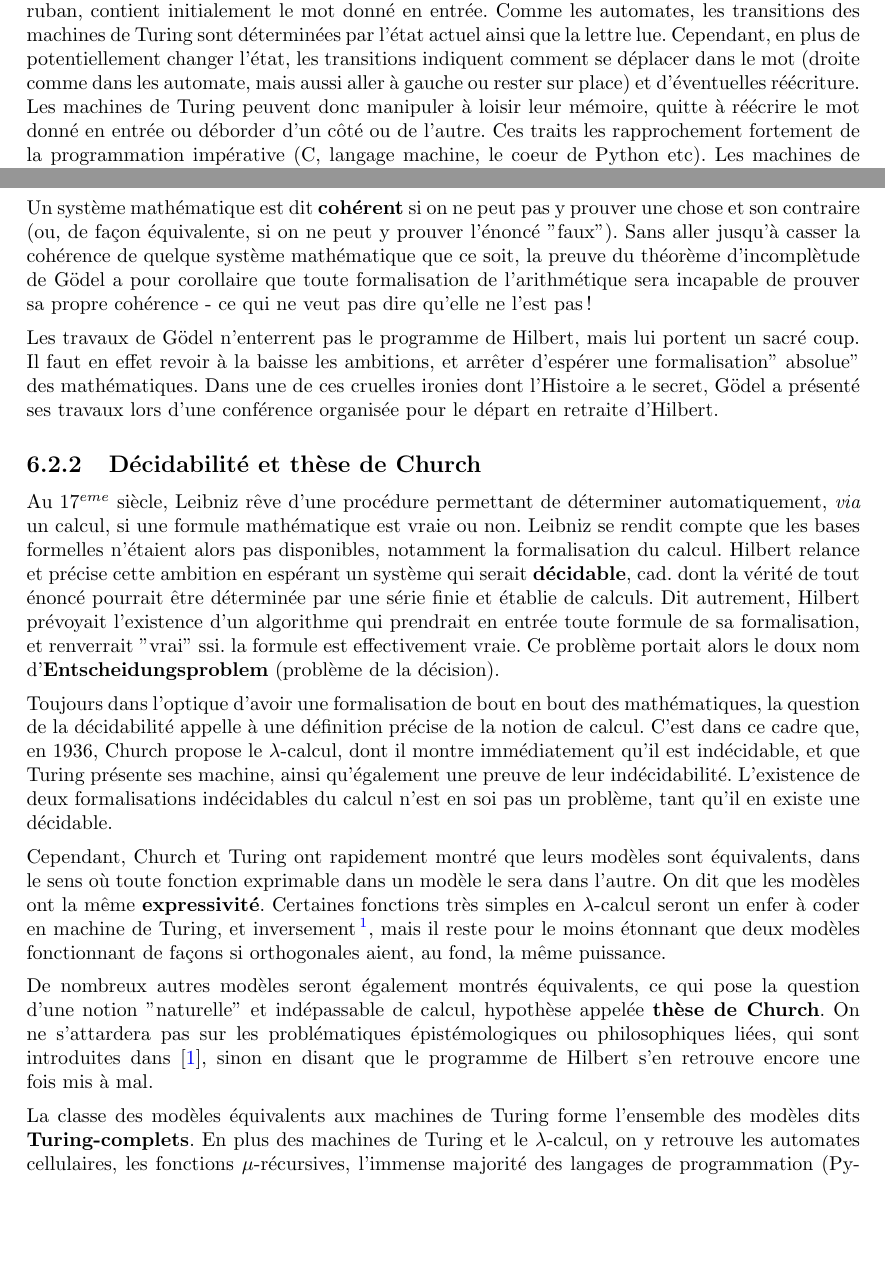
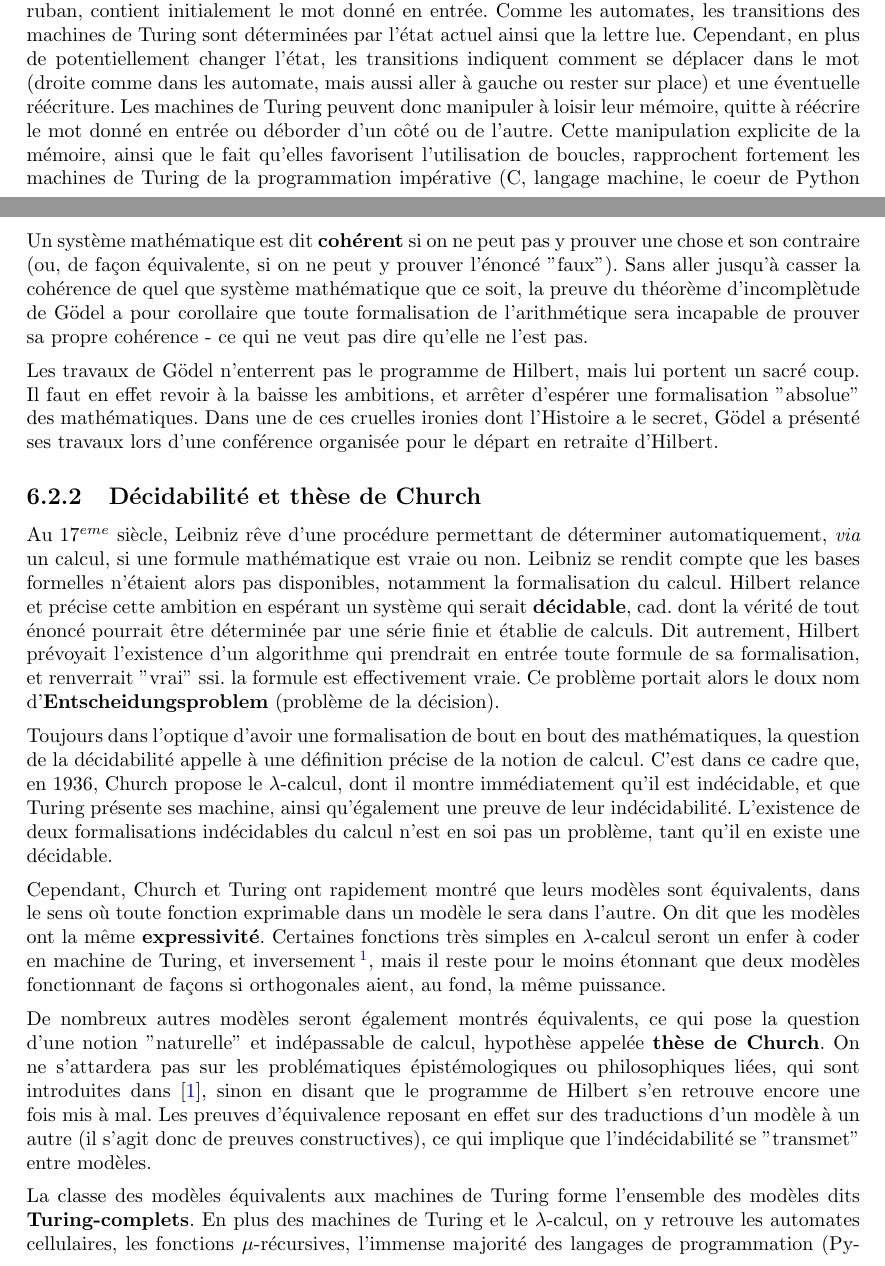
Before and after one commit to PLBegay/BFTAL_sym, a LaTeX document (poly/sources/poly.tex, which reads poly/sources/calcu.tex): two parts of pages 79 and 81 of 90, joined at a grey line, cut so that both start at the same text, the shorter picture padded with empty space. Compiled offline with pdfLaTeX.

Commit message:
Retouches calculabilité

```diff
--- a/poly/sources/calcu.tex
+++ b/poly/sources/calcu.tex
@@ -11,5 +11,5 @@ L'informatique a pour vocation automatiser ce qui peut l'être afin de faire ré
 
 D'un point de vue programmation, 2 principaux modèles historiques co-existent : les \textbf{machines de Turing} et le \textbf{$\lambda$-calcul}. Ces langages, qui remontent tout de même aux années 30, ne sont pas utilisables en pratique (\href{http://www.ens-lyon.fr/actualite/lecole/la-machine-de-turing-en-legos}{encore que}), mais posent les fondamentaux de ce qu'est un langage de programmation.
 
-\paragraph{Machines de Turing} Les machines de Turing disposent de la même notion d'état que les automates, mais aussi d'une mémoire infinie modifiable. Cette mémoire, généralement appelée ruban, contient initialement le mot donné en entrée. Comme les automates, les transitions des machines de Turing sont déterminées par l'état actuel ainsi que la lettre lue. Cependant, en plus de potentiellement changer l'état, les transitions indiquent comment se déplacer dans le mot (droite comme dans les automate, mais aussi aller à gauche ou rester sur place) et d'éventuelles réécriture. Les machines de Turing peuvent donc manipuler à loisir leur mémoire, quitte à réécrire le mot donné en entrée ou déborder d'un côté ou de l'autre. Ces traits les rapprochement fortement de la programmation impérative (C, langage machine, le coeur de Python etc). Les machines de Turing ont été conçues par l'anglais \textbf{Alan Turing}.
+\paragraph{Machines de Turing} Les machines de Turing disposent de la même notion d'état que les automates, mais aussi d'une mémoire infinie modifiable. Cette mémoire, généralement appelée ruban, contient initialement le mot donné en entrée. Comme les automates, les transitions des machines de Turing sont déterminées par l'état actuel ainsi que la lettre lue. Cependant, en plus de potentiellement changer l'état, les transitions indiquent comment se déplacer dans le mot (droite comme dans les automate, mais aussi aller à gauche ou rester sur place) et une éventuelle réécriture. Les machines de Turing peuvent donc manipuler à loisir leur mémoire, quitte à réécrire le mot donné en entrée ou déborder d'un côté ou de l'autre. Cette manipulation explicite de la mémoire, ainsi que le fait qu'elles favorisent l'utilisation de boucles, rapprochent fortement les machines de Turing de la programmation impérative (C, langage machine, le coeur de Python etc). Elles ont été conçues par l'anglais \textbf{Alan Turing}.
 
@@ -30,9 +30,9 @@ Il existe donc un système de déduction entièrement formalisé dans lequel on
 
 Ce résultat, avec d'autres, va dans le sens de Hilbert. La logique du premier ordre est cependant trop faible pour exprimer l'arithmétique, qui constitue à l'époque le graal des mathématiques. Cette réalité sera douloureusement rappelée l'année suivante, en 1930, par Gödel, lorsqu'il présentera son \textit{magnum opus}, appelé aujourd'hui \textbf{théorème d'incomplétude de Gödel}. Ce théorème établit que n'\underline{importe quel système formel} assez puissant pour exprimer les nombres entiers sera incomplet. Quelle que soit la formalisation de l'arithmétique choisie, il y aura donc toujours au moins un résultat vrai qui n'y sera pas prouvable. La preuve de Gödel est très bien vulgarisée dans \href{https://www.youtube.com/watch?v=82jOF4Q6gBU}{cette vidéo}.
 
-Un système mathématique est dit \textbf{cohérent} si on ne peut pas y prouver une chose et son contraire (ou, de façon équivalente, si on ne peut y prouver l'énoncé "faux"). Sans aller jusqu'à casser la cohérence de quelque système mathématique que ce soit, la preuve du théorème d'incomplètude de Gödel a pour corollaire que toute formalisation de l'arithmétique sera incapable de prouver sa propre cohérence - ce qui ne veut pas dire qu'elle ne l'est pas !
+Un système mathématique est dit \textbf{cohérent} si on ne peut pas y prouver une chose et son contraire (ou, de façon équivalente, si on ne peut y prouver l'énoncé "faux"). Sans aller jusqu'à casser la cohérence de quel que système mathématique que ce soit, la preuve du théorème d'incomplètude de Gödel a pour corollaire que toute formalisation de l'arithmétique sera incapable de prouver sa propre cohérence - ce qui ne veut pas dire qu'elle ne l'est pas.
 
-Les travaux de Gödel n'enterrent pas le programme de Hilbert, mais lui portent un sacré coup. Il faut en effet revoir à la baisse les ambitions, et arrêter d'espérer une formalisation" absolue" des mathématiques. Dans une de ces cruelles ironies dont l'Histoire a le secret, Gödel a présenté ses travaux lors d'une conférence organisée pour le départ en retraite d'Hilbert.
+Les travaux de Gödel n'enterrent pas le programme de Hilbert, mais lui portent un sacré coup. Il faut en effet revoir à la baisse les ambitions, et arrêter d'espérer une formalisation "absolue" des mathématiques. Dans une de ces cruelles ironies dont l'Histoire a le secret, Gödel a présenté ses travaux lors d'une conférence organisée pour le départ en retraite d'Hilbert.
 
 \subsection{Décidabilité et thèse de Church}
 
@@ -42,9 +42,9 @@ Toujours dans l'optique d'avoir une formalisation de bout en bout des mathémati
 
 Cependant, Church et Turing ont rapidement montré que leurs modèles sont équivalents, dans le sens où toute fonction exprimable dans un modèle le sera dans l'autre. On dit que les modèles ont la même \textbf{expressivité}. Certaines fonctions très simples en $\lambda$-calcul seront un enfer à coder en machine de Turing, et inversement\footnote{Penser à la différence entre compétence et performance.}, mais il reste pour le moins étonnant que deux modèles fonctionnant de façons si orthogonales aient, au fond, la même puissance.
 
-De nombreux autres modèles seront également montrés équivalents, ce qui pose la question d'une notion "naturelle" et indépassable de calcul, hypothèse appelée \textbf{thèse de Church}. On ne s'attardera pas sur les problématiques épistémologiques ou philosophiques liées, qui sont introduites dans \cite{dowek}, sinon en disant que le programme de Hilbert s'en retrouve encore une fois mis à mal.
+De nombreux autres modèles seront également montrés équivalents, ce qui pose la question d'une notion "naturelle" et indépassable de calcul, hypothèse appelée \textbf{thèse de Church}. On ne s'attardera pas sur les problématiques épistémologiques ou philosophiques liées, qui sont introduites dans \cite{dowek}, sinon en disant que le programme de Hilbert s'en retrouve encore une fois mis à mal. Les preuves d'équivalence reposant en effet sur des traductions d'un modèle à un autre (il s'agit donc de preuves constructives), ce qui implique que l'indécidabilité se "transmet" entre modèles.
 
-La classe des modèles équivalents aux machines de Turing forme l'ensemble des modèles dits \textbf{Turing-complets}. En plus des machines de Turing et le $\lambda$-calcul, on y retrouve les automates cellulaires, les fonctions $\mu$-récursives, l'immense majorité des langages de programmation (Python, C, OCaml, Java, et même Makefile, Bash ou \LaTeX sont bel et bien aussi expressifs les uns que les autres) ou, de façon plus surprenante, \href{https://gaming.stackexchange.com/questions/20219/is-minecraft-turing-complete}{Minecraft} et \href{https://www.youtube.com/watch?v=uNjxe8ShM-8}{powerpoint}.
+La classe des modèles équivalents aux machines de Turing forme l'ensemble des modèles dits \textbf{Turing-complets}. En plus des machines de Turing et le $\lambda$-calcul, on y retrouve les automates cellulaires, les fonctions $\mu$-récursives, l'immense majorité des langages de programmation (Python, C, OCaml, Java, et même Makefile, Bash ou \LaTeX~sont bel et bien aussi expressifs les uns que les autres) ou, de façon plus surprenante, \href{https://gaming.stackexchange.com/questions/20219/is-minecraft-turing-complete}{Minecraft} et \href{https://www.youtube.com/watch?v=uNjxe8ShM-8}{powerpoint}.
 
 Il est en fait étonnement compliqué de créer un système qui soit non-trivial sans pour autant être Turing-complet (on y revient en \ref{autoalors}), cad. sans être en fait un langage de programmation "normal".
 
```
Also changed, not shown: poly/pdf/poly.pdf, poly/sources/calcu.tex (6 more changed lines).
